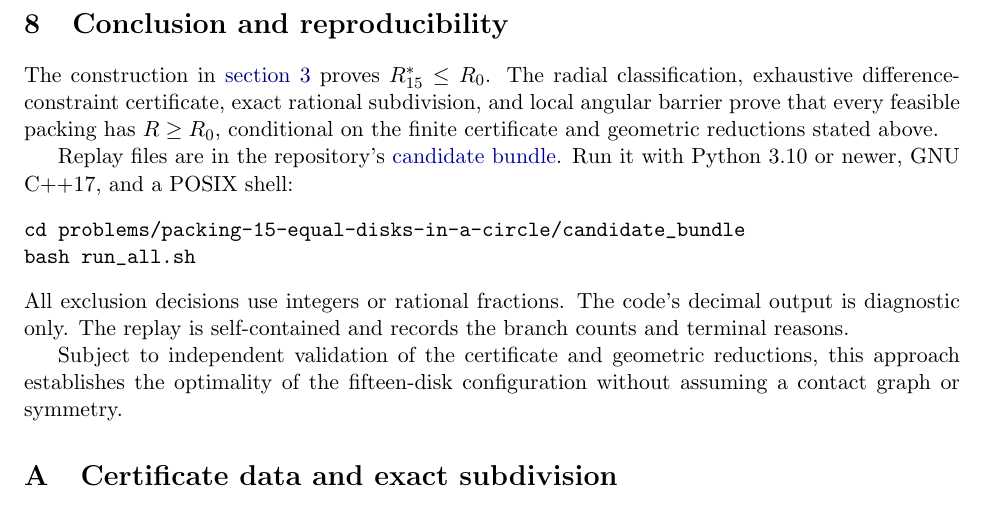
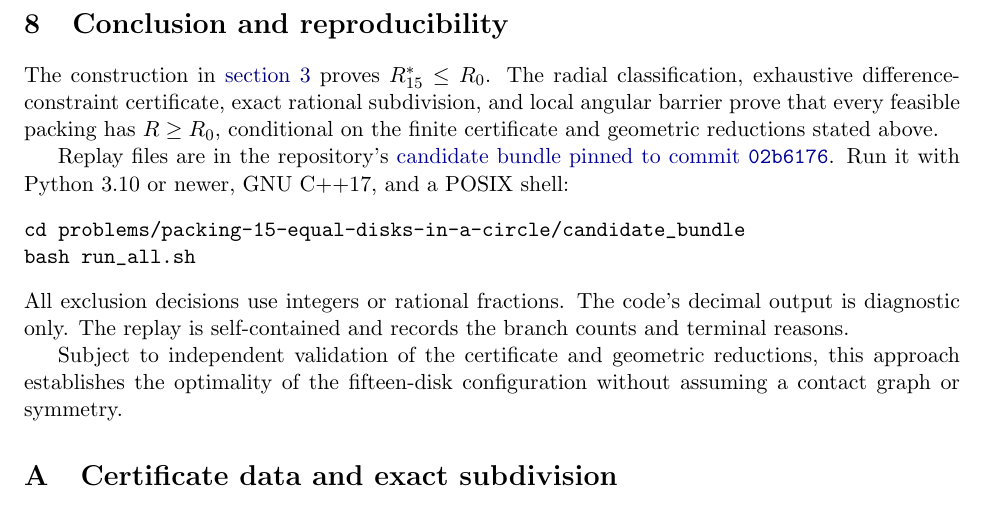
Before and after one commit to ziifave/unequal-circle-proof, a LaTeX paper (problems/packing-15-equal-disks-in-a-circle/paper/main.tex): part of page 11 of 12, cut so that both start at the same text. Compiled offline with pdfLaTeX.

Commit message:
Pin proof bundle links to relocated directory

```diff
--- a/problems/packing-15-equal-disks-in-a-circle/paper/main.tex
+++ b/problems/packing-15-equal-disks-in-a-circle/paper/main.tex
@@ -495,7 +495,7 @@ If every $a_i=a_0$ but $R<R_0$, each original outer radius is strictly below $b_
 
 The construction in \cref{sec:construction} proves $R_{15}^*\le R_0$. The radial classification, exhaustive difference-constraint certificate, exact rational subdivision, and local angular barrier prove that every feasible packing has $R\ge R_0$, conditional on the finite certificate and geometric reductions stated above.
 
-Replay files are in the repository's \href{https://github.com/ziifave/unequal-circle-proof/tree/main/problems/packing-15-equal-disks-in-a-circle/candidate_bundle}{candidate bundle}. Run it with Python 3.10 or newer, GNU C++17, and a POSIX shell:
+Replay files are in the repository's \href{https://github.com/ziifave/unequal-circle-proof/tree/02b61760e4dd392fbe3dd19499312d5d8c1135a4/problems/packing-15-equal-disks-in-a-circle/candidate_bundle}{candidate bundle pinned to commit \texttt{02b6176}}. Run it with Python 3.10 or newer, GNU C++17, and a POSIX shell:
 \begin{verbatim}
 cd problems/packing-15-equal-disks-in-a-circle/candidate_bundle
 bash run_all.sh
```
Also changed, not shown: problems/packing-15-equal-disks-in-a-circle/paper/main.pdf, problems/packing-15-equal-disks-in-a-circle/paper/main.tex (2 more changed lines).
